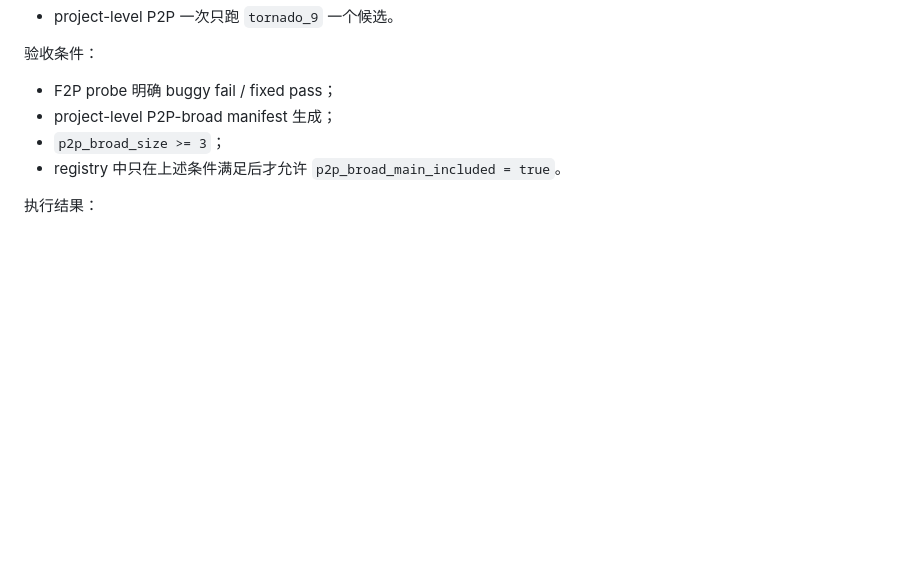
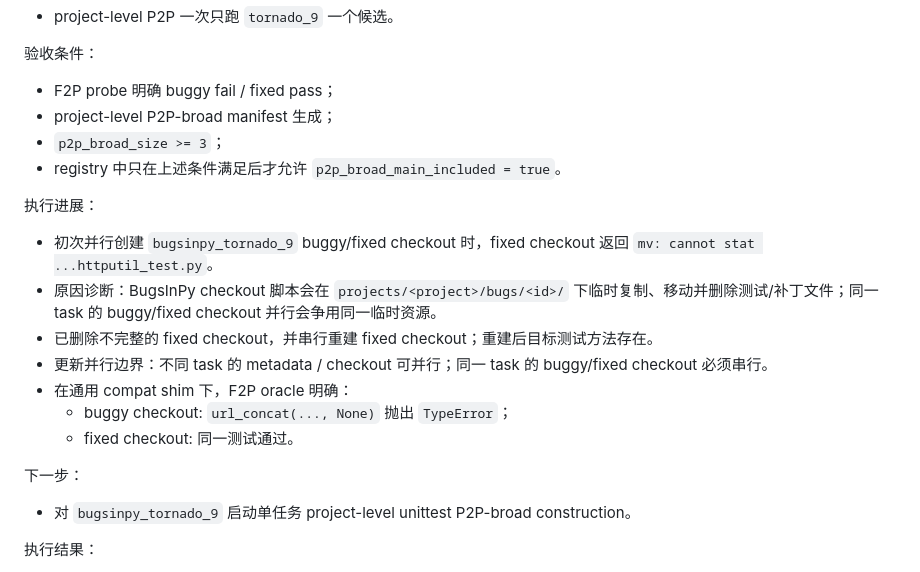
Before and after one commit to gaoming-a/research95, a Markdown page: docs/plans/current_plan_zh.md, the part around the change. GitHub-like rendering; blank space fills up the shorter version.

Commit message:
docs: record checkout parallelism boundary

```diff
--- a/docs/plans/current_plan_zh.md
+++ b/docs/plans/current_plan_zh.md
@@ -3376,6 +3376,25 @@ Project-level P2P attempt：
 - `p2p_broad_size >= 3`；
 - registry 中只在上述条件满足后才允许 `p2p_broad_main_included = true`。
 
+执行进展：
+
+- 初次并行创建 `bugsinpy_tornado_9` buggy/fixed checkout 时，fixed checkout
+  返回 `mv: cannot stat ...httputil_test.py`。
+- 原因诊断：BugsInPy checkout 脚本会在 `projects/<project>/bugs/<id>/`
+  下临时复制、移动并删除测试/补丁文件；同一 task 的 buggy/fixed checkout
+  并行会争用同一临时资源。
+- 已删除不完整的 fixed checkout，并串行重建 fixed checkout；重建后目标测试方法存在。
+- 更新并行边界：不同 task 的 metadata / checkout 可并行；同一 task 的 buggy/fixed
+  checkout 必须串行。
+- 在通用 compat shim 下，F2P oracle 明确：
+  - buggy checkout: `url_concat(..., None)` 抛出 `TypeError`；
+  - fixed checkout: 同一测试通过。
+
+下一步：
+
+- 对 `bugsinpy_tornado_9` 启动单任务 project-level unittest P2P-broad
+  construction。
+
 执行结果：
 
 - buggy/fixed checkout 已成功创建到外部 retained workspace：
```
Also changed, not shown: docs/experience/engineering_notes.md (+12 -0 lines).
